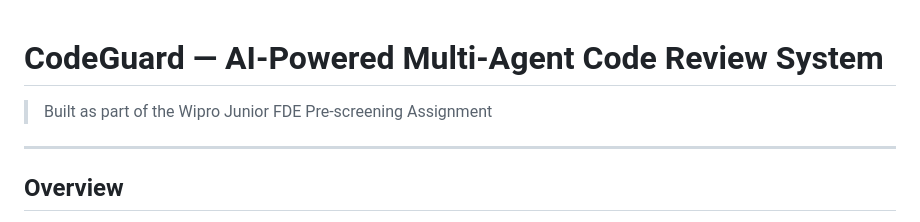
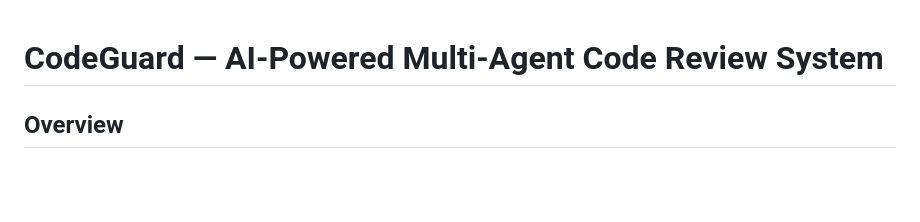
Before and after one commit to ashrithaumd/codeguard, a Markdown page: README.md, the part around the change. GitHub-like rendering; blank space fills up the shorter version.

```diff
--- a/README.md
+++ b/README.md
@@ -1,8 +1,4 @@
 # CodeGuard — AI-Powered Multi-Agent Code Review System
-
-> Built as part of the Wipro Junior FDE Pre-screening Assignment
-
----
 
 ## Overview
 
```
